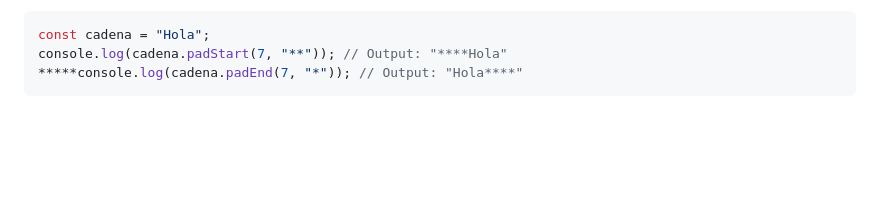
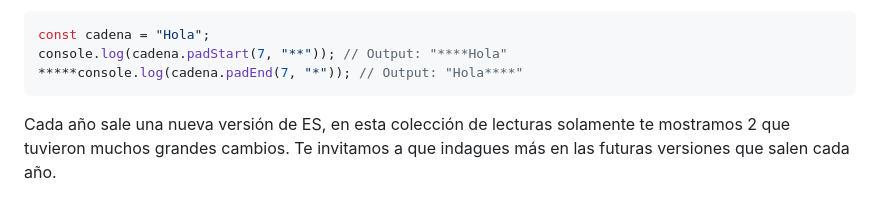
Before and after one commit to giovanyosorio/30-d-as-de-JavaScript, a Markdown page: README.md, the part around the change. GitHub-like rendering; blank space fills up the shorter version.

````diff
--- a/README.md
+++ b/README.md
@@ -1188,3 +1188,4 @@ const cadena = "Hola";
 console.log(cadena.padStart(7, "**")); // Output: "****Hola"
 *****console.log(cadena.padEnd(7, "*")); // Output: "Hola****"
 ```
+Cada año sale una nueva versión de ES, en esta colección de lecturas solamente te mostramos 2 que tuvieron muchos grandes cambios. Te invitamos a que indagues más en las futuras versiones que salen cada año.
````
